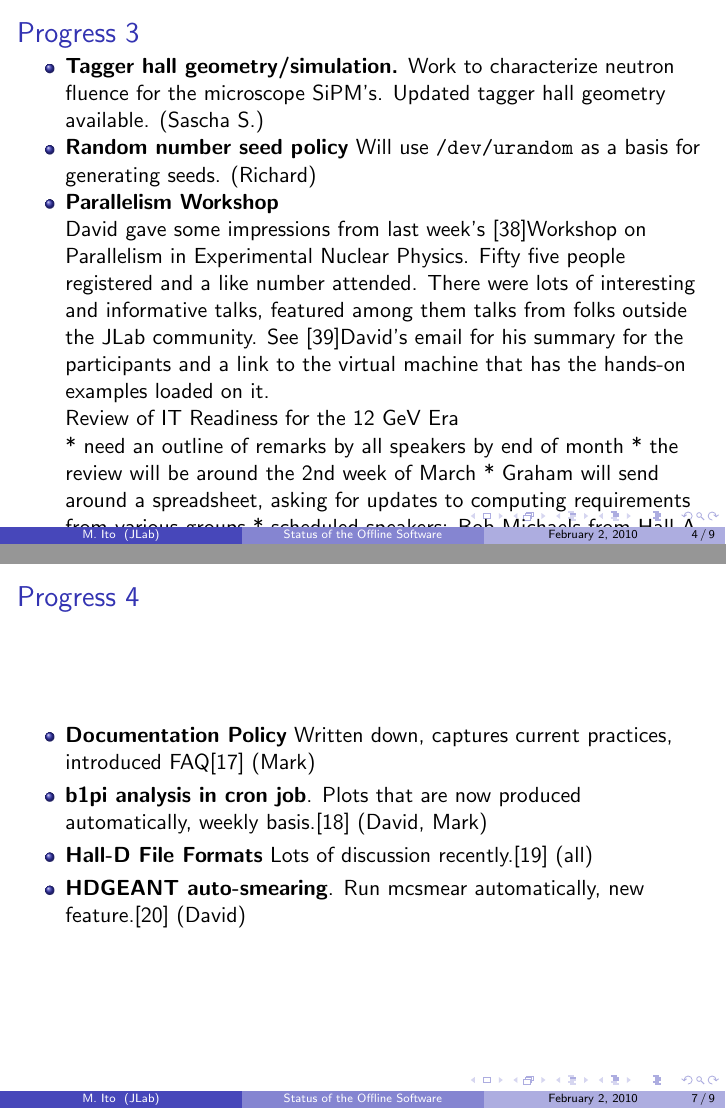
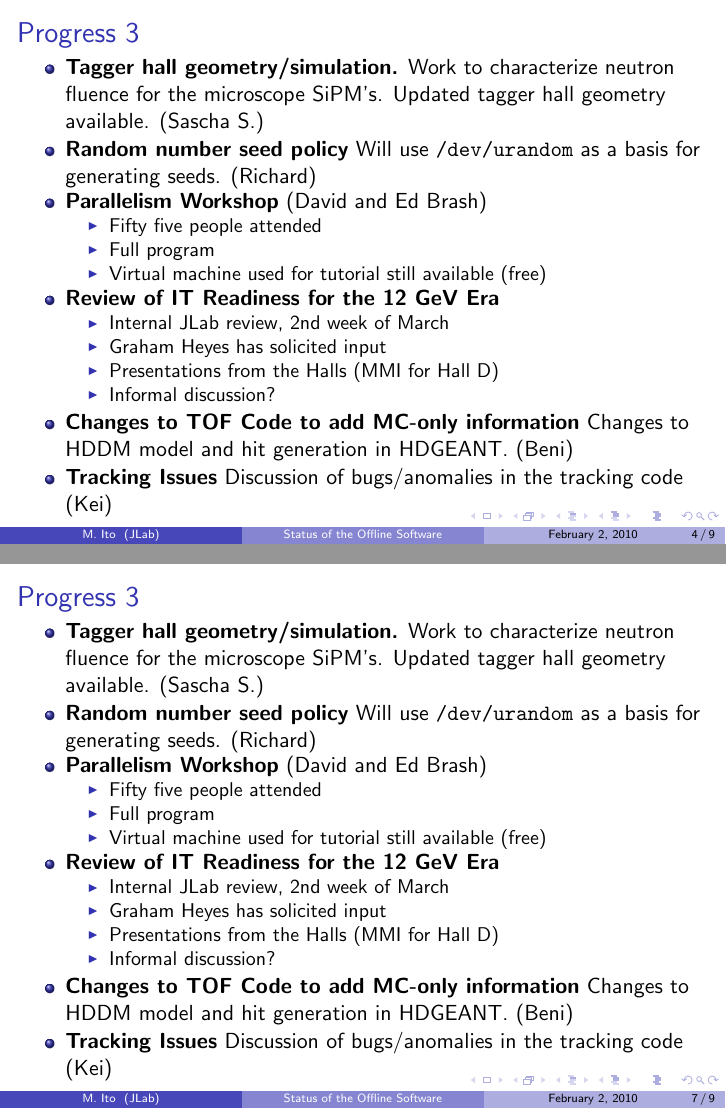
Before and after one commit to markito3/gluex_talks, LaTeX slides (offline_collab_2011-02/offline_gluex_collab_2011-02.tex): pages 4 and 7 of 9, joined at a grey line. Compiled offline with pdfLaTeX.

Commit message:
bullets, formatting

```diff
--- a/offline_collab_2011-02/offline_gluex_collab_2011-02.tex
+++ b/offline_collab_2011-02/offline_gluex_collab_2011-02.tex
@@ -74,7 +74,7 @@ the time now? (David)
 
 \ei
 }
-\f{
+\frame<1>[label=ProgressThree]{
 \ft{Progress 3}
 \bi
 
@@ -85,93 +85,31 @@ available. (Sascha S.)
 \I {\bf Random number seed policy} Will use {\tt /dev/urandom} as a basis
 for generating seeds. (Richard)
 
-\I {\bf Parallelism Workshop}
+\I {\bf Parallelism Workshop} (David and Ed Brash)
+  \bi
+  \I Fifty five people attended
+  \I Full program
+  \I Virtual machine used for tutorial still available (free)
+  \ei
 
+\I {\bf Review of IT Readiness for the 12 GeV Era}
+  \bi
+  \I Internal JLab review, 2nd week of March
+  \I Graham Heyes has solicited input
+  \I Presentations from the Halls (MMI for Hall D)
+  \I Informal discussion?
+  \ei
 
+\I {\bf Changes to TOF Code to add MC-only information} Changes to HDDM model and hit generation in HDGEANT. (Beni)
 
-David gave some impressions from last week's [38]Workshop on
-Parallelism in Experimental Nuclear Physics. Fifty five people
-registered and a like number attended. There were lots of interesting
-and informative talks, featured among them talks from folks outside the
-JLab community. See [39]David's email for his summary for the
-participants and a link to the virtual machine that has the hands-on
-examples loaded on it.
-
-Review of IT Readiness for the 12 GeV Era
-
-* need an outline of remarks by all speakers by end of month
-* the review will be around the 2nd week of March
-* Graham will send around a spreadsheet, asking for updates to
-computing requirements from various groups
-* scheduled speakers: Bob Michaels from Hall A, Dennis Weygand from
-Hall B, Mark Ito from Hall D, a representative from Hall C--TBA,
-and Graham with an overview
-
-Changes to TOF Code
-
-Beni described recent changes he has made to the HDDM data model to
-accommodate information from the Monte Carlo about "truth" information
-related to time-of-flight hits. In some cases, new elements were
-introduced to be able to keep both generated and detected information,
-and some elements were expanded to store information about the particle
-producing the hits.
-
-A lot of discussion followed on the general idea of keeping generated
-quantities ("truth") and detected quantities ("hits") separate in our
-analysis. Some of Beni's changes seemed to violate this separation.
-Beni, Mark, and David agreed to meet after the meeting to discuss
-alternate approaches that preserve the information desired, but make
-the above mentioned separation more explicit.
-
-Tracking Issues
-
-Kei presented a list of bugs/anomalies that he has come across in
-running our reconstruction code. See [44]his talk for details. He
-mentioned four items:
-
-0. event processing hangs every ~1000 events for his event topology
-1. pi+ events reconstructed as proton show “spike” in momentum at ~0.5
-GeV/c
-2. some events have direction of momentum “reversed”
-3. values of variables are set to non-physical values when they cannot
-be defined for a given track (leads to side-effects if not checked for
-explicity)
-
-Examination of the reconstruction algorithm as inherited from KLOE
-
-    Mark mentioned that he had seen this phrase in the minutes of one of
-    the calorimeter meetings (attributed to Zisis) and he wondered if this
-    was an issue the offline group should be tracking or discussing or
-    hearing about. Ryan commented that Dan Bennett and Matt Shepherd had
-    made improvements to the code, but there are still some mysteries in
-    the code that someone in the collaboration should figure out. Elton
-    mentioned that Regina was starting to look at maintaining the BCAL
-    code. David will check with Regina folks on the status of the effort.
+\I {\bf Tracking Issues} Discussion of bugs/anomalies in the tracking code (Kei)
 
 \ei
 }
 
 \include{workshop}
 
-\f{
-\ft{Progress 4}
-\bi
-
-\I {\bf Documentation Policy} Written down, captures current practices, introduced FAQ\cite{doc-policy} (Mark)
-
-% August 10, 2010
-
-\I {\bf b1pi analysis in cron job}. Plots that are now produced automatically, weekly basis.\cite{b1pi-auto} (David, Mark)
-
-\I {\bf Hall-D File Formats} Lots of discussion recently.\cite{halld-file-format} (all)
-
-% August 24, 2010
-
-\I {\bf HDGEANT auto-smearing}. Run mcsmear automatically, new feature.\cite{auto-smear} (David)
-
-\ei
-
-}
+\againframe<2>{ProgressThree}
 
 \f{
 \ft{Summary and Remarks\footnote{copied from last time}}
```
Also changed, not shown: offline_collab_2011-02/workshop.tex (+17 -0 lines).
